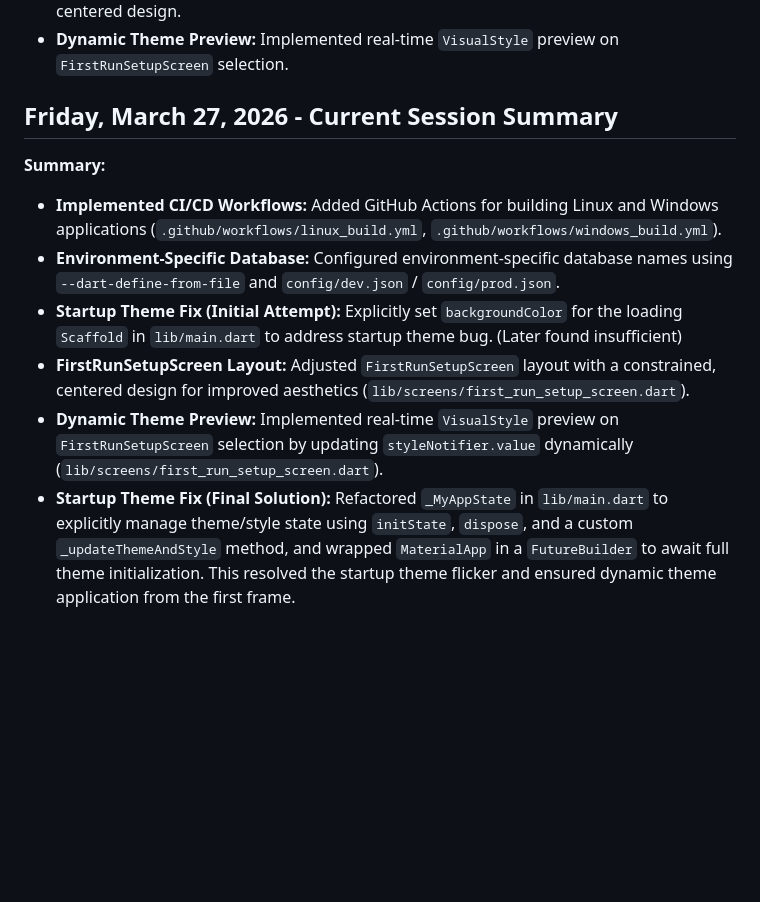
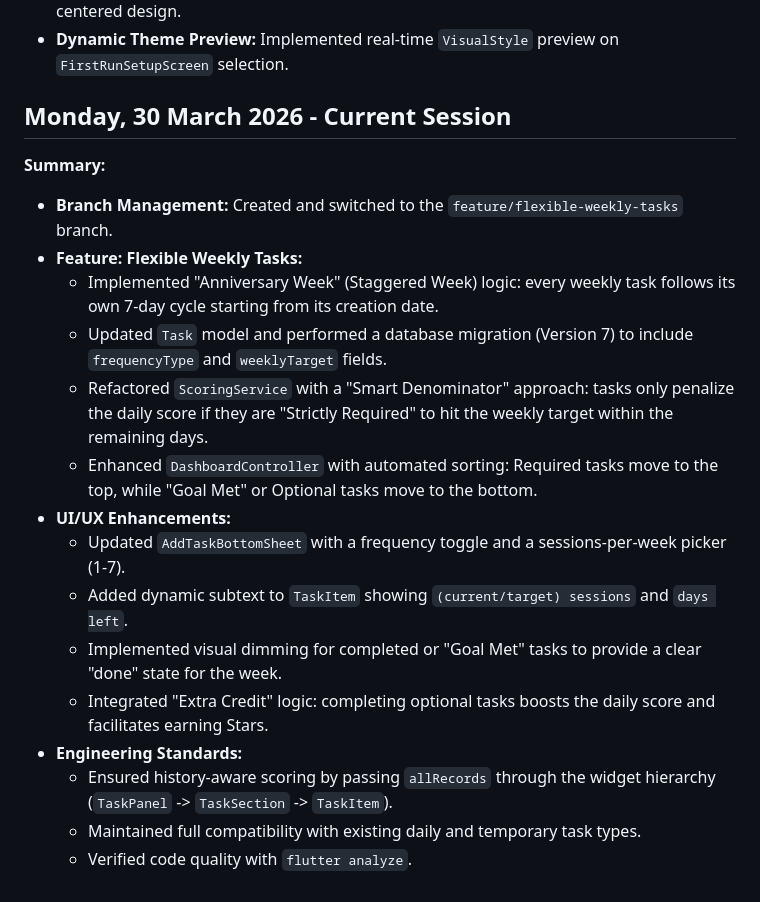
Before and after one commit to Uzee009/consistency-tracker, a Markdown page: Prj_Progress.md, the part around the change. Rendered like a GitHub page; blank space fills up the shorter version.

Commit message:
docs: update progress log for flexible weekly tasks

```diff
--- a/Prj_Progress.md
+++ b/Prj_Progress.md
@@ -456,12 +456,21 @@
 *   **FirstRunSetupScreen Layout:** Adjusted `FirstRunSetupScreen` layout with a constrained, centered design.
 *   **Dynamic Theme Preview:** Implemented real-time `VisualStyle` preview on `FirstRunSetupScreen` selection.
 
-## Friday, March 27, 2026 - Current Session Summary
+## Monday, 30 March 2026 - Current Session
 
 **Summary:**
-*   **Implemented CI/CD Workflows:** Added GitHub Actions for building Linux and Windows applications (`.github/workflows/linux_build.yml`, `.github/workflows/windows_build.yml`).
-*   **Environment-Specific Database:** Configured environment-specific database names using `--dart-define-from-file` and `config/dev.json` / `config/prod.json`.
-*   **Startup Theme Fix (Initial Attempt):** Explicitly set `backgroundColor` for the loading `Scaffold` in `lib/main.dart` to address startup theme bug. (Later found insufficient)
-*   **FirstRunSetupScreen Layout:** Adjusted `FirstRunSetupScreen` layout with a constrained, centered design for improved aesthetics (`lib/screens/first_run_setup_screen.dart`).
-*   **Dynamic Theme Preview:** Implemented real-time `VisualStyle` preview on `FirstRunSetupScreen` selection by updating `styleNotifier.value` dynamically (`lib/screens/first_run_setup_screen.dart`).
-*   **Startup Theme Fix (Final Solution):** Refactored `_MyAppState` in `lib/main.dart` to explicitly manage theme/style state using `initState`, `dispose`, and a custom `_updateThemeAndStyle` method, and wrapped `MaterialApp` in a `FutureBuilder` to await full theme initialization. This resolved the startup theme flicker and ensured dynamic theme application from the first frame.
+*   **Branch Management:** Created and switched to the `feature/flexible-weekly-tasks` branch.
+*   **Feature: Flexible Weekly Tasks:**
+    *   Implemented "Anniversary Week" (Staggered Week) logic: every weekly task follows its own 7-day cycle starting from its creation date.
+    *   Updated `Task` model and performed a database migration (Version 7) to include `frequencyType` and `weeklyTarget` fields.
+    *   Refactored `ScoringService` with a "Smart Denominator" approach: tasks only penalize the daily score if they are "Strictly Required" to hit the weekly target within the remaining days.
+    *   Enhanced `DashboardController` with automated sorting: Required tasks move to the top, while "Goal Met" or Optional tasks move to the bottom.
+*   **UI/UX Enhancements:**
+    *   Updated `AddTaskBottomSheet` with a frequency toggle and a sessions-per-week picker (1-7).
+    *   Added dynamic subtext to `TaskItem` showing `(current/target) sessions` and `days left`.
+    *   Implemented visual dimming for completed or "Goal Met" tasks to provide a clear "done" state for the week.
+    *   Integrated "Extra Credit" logic: completing optional tasks boosts the daily score and facilitates earning Stars.
+*   **Engineering Standards:**
+    *   Ensured history-aware scoring by passing `allRecords` through the widget hierarchy (`TaskPanel` -> `TaskSection` -> `TaskItem`).
+    *   Maintained full compatibility with existing daily and temporary task types.
+    *   Verified code quality with `flutter analyze`.
```
